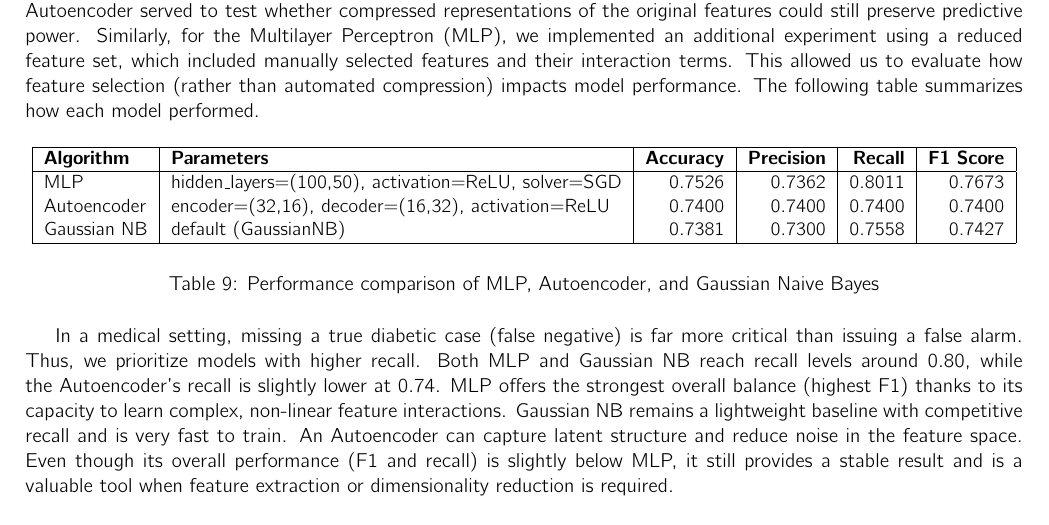
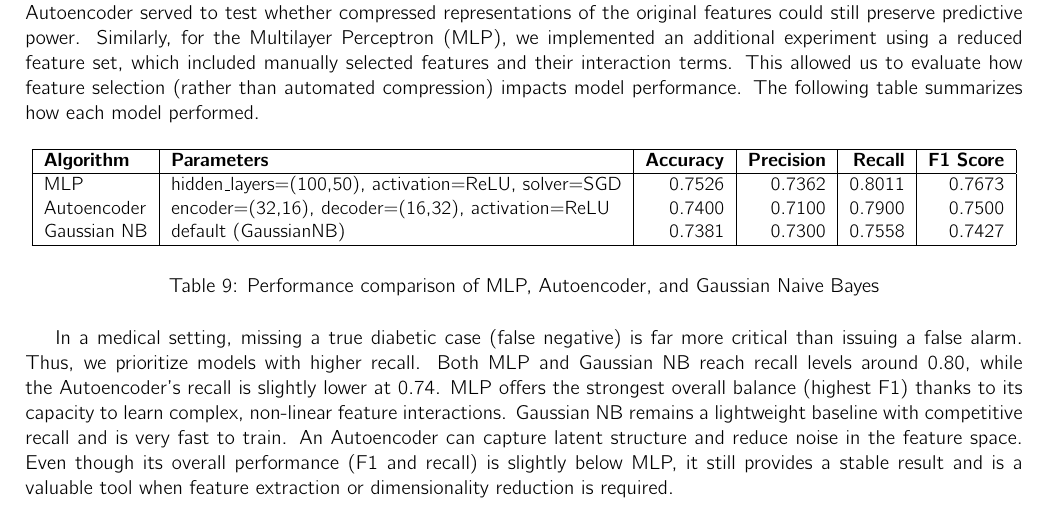
Before and after one commit to eljesa-kqiku/machine-learning-seminar-project, a LaTeX document (report/main.tex, which reads report/sections/interpretimi.tex): part of page 24 of 25, cut so that both start at the same text. Compiled offline with pdfLaTeX.

Commit message:
fixed table of results for autoencoder

```diff
--- a/report/sections/interpretimi.tex
+++ b/report/sections/interpretimi.tex
@@ -15,7 +15,7 @@ Before presenting the performance metrics, we reflect on the core questions guid
 \textbf{Algorithm} & \textbf{Parameters} & \textbf{Accuracy} & \textbf{Precision} & \textbf{Recall} & \textbf{F1 Score} \\
 \hline
 MLP & hidden\_layers=(100,50), activation=ReLU, solver=SGD & 0.7526 & 0.7362 & 0.8011 & 0.7673 \\
-Autoencoder & encoder=(32,16), decoder=(16,32), activation=ReLU & 0.7400 & 0.7400 & 0.7400 & 0.7400 \\
+Autoencoder & encoder=(32,16), decoder=(16,32), activation=ReLU & 0.7400 & 0.7100 & 0.7900 & 0.7500 \\
 Gaussian NB & default (GaussianNB) & 0.7381 & 0.7300 & 0.7558 & 0.7427 \\
 \hline
 \end{tabular}
```
Also changed, not shown: report/main.pdf, 2 other files.
